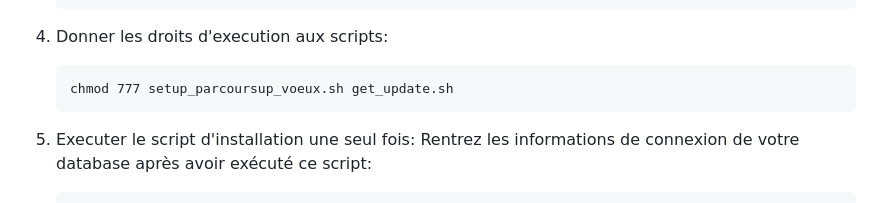
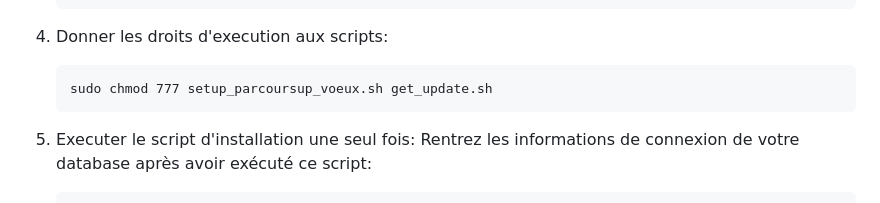
Before and after one commit to Karl2301/parcoursup_voeux_jp2, a Markdown page: README.md, the part around the change. Drawn GitHub-style.

````diff
--- a/README.md
+++ b/README.md
@@ -90,7 +90,7 @@ Parcoursup Voeux JP2 est une application de gestion des élèves et des professe
 
 4. Donner les droits d'execution aux scripts:
 	```
-	chmod 777 setup_parcoursup_voeux.sh get_update.sh
+	sudo chmod 777 setup_parcoursup_voeux.sh get_update.sh
 	```
 6. Executer le script d'installation une seul fois:
    Rentrez les informations de connexion de votre database après avoir exécuté ce script:
````
